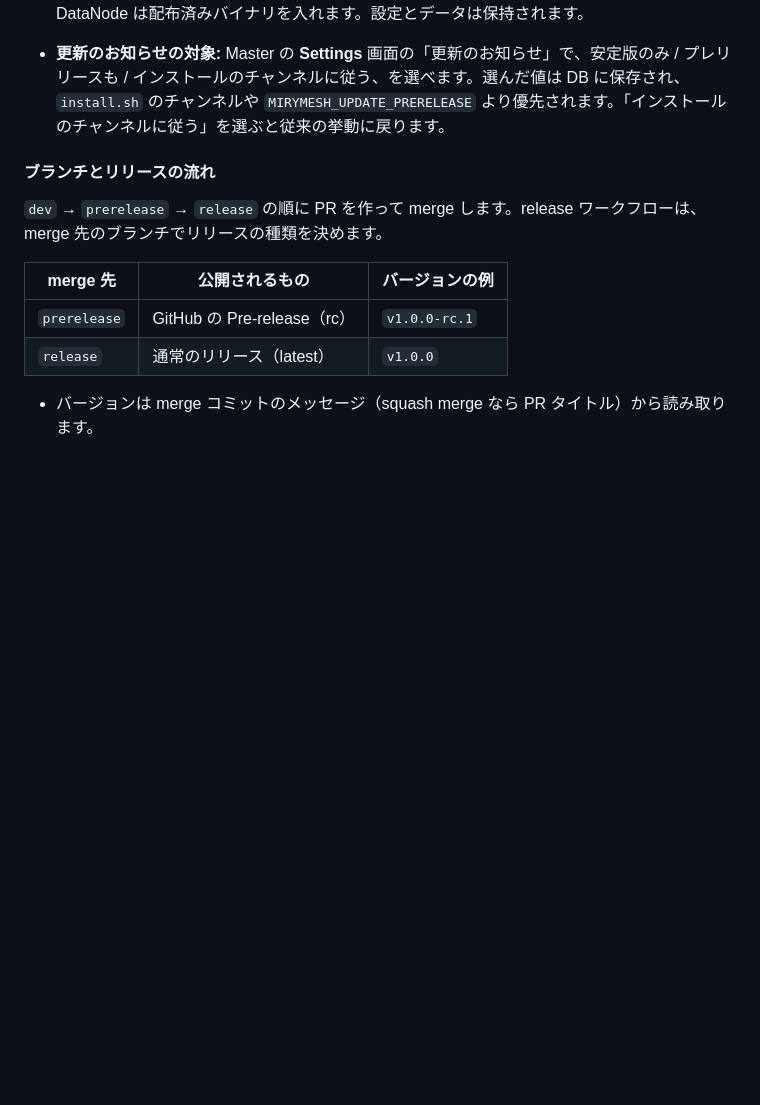
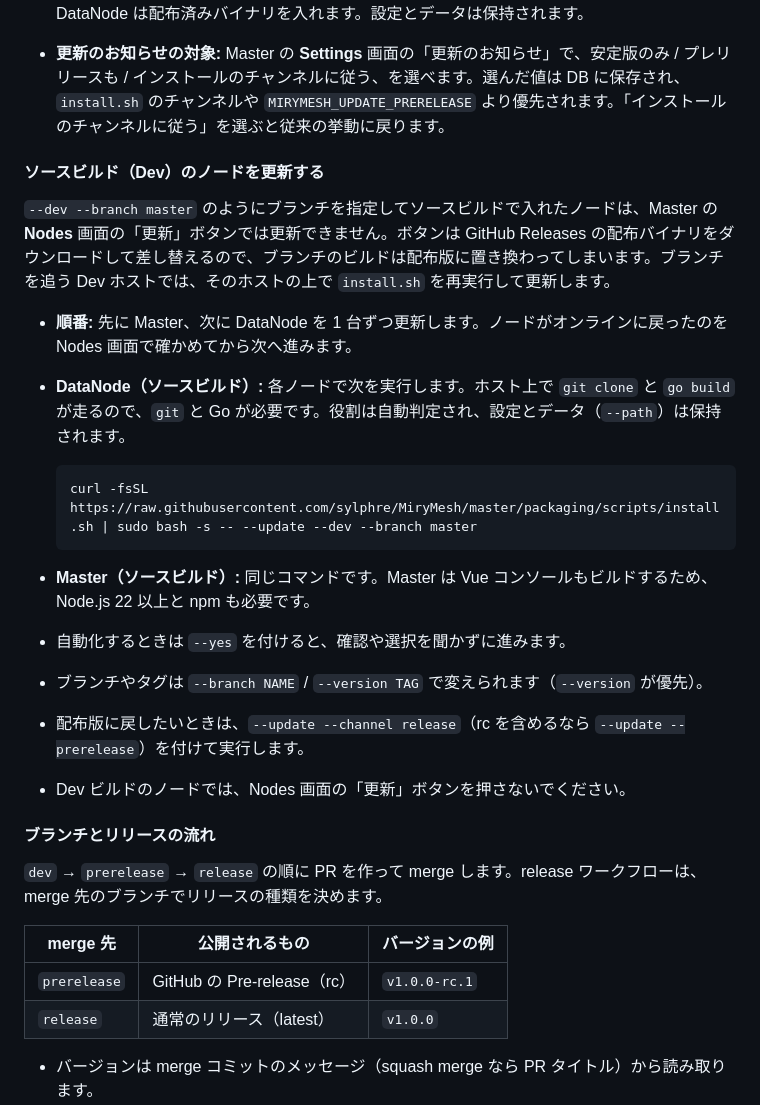
Before and after one commit to sylphre/MiryMesh, a Markdown page: README.md, the part around the change. Drawn GitHub-style; blank space fills up the shorter version.

Commit message:
docs: add guide for updating source-built (Dev) nodes with install.sh
Explain how to update a Master or DataNode built from a branch with install.sh --update --dev --branch NAME, why the Nodes page update button must not be used on those hosts, the update order, and how to return to Release or Prerelease.

```diff
--- a/README.md
+++ b/README.md
@@ -119,6 +119,21 @@ Master の Web UI で **Nodes → 「Node を追加」** を開くと、次の
 - **Dev ビルドから上げる:** ソースからビルドした（Dev）ホストを Release / Prerelease に移すには、`--update --channel release` または `--update --prerelease` を付けて実行します。`--update` を付けずに対話式で実行した場合は、更新の前に Release / Prerelease / Dev を選べます。Master は選んだチャンネルのブランチ（`release` / `prerelease`）から入れ直し、DataNode は配布済みバイナリを入れます。設定とデータは保持されます。
 - **更新のお知らせの対象:** Master の **Settings** 画面の「更新のお知らせ」で、安定版のみ / プレリリースも / インストールのチャンネルに従う、を選べます。選んだ値は DB に保存され、`install.sh` のチャンネルや `MIRYMESH_UPDATE_PRERELEASE` より優先されます。「インストールのチャンネルに従う」を選ぶと従来の挙動に戻ります。
 
+#### ソースビルド（Dev）のノードを更新する
+
+`--dev --branch master` のようにブランチを指定してソースビルドで入れたノードは、Master の **Nodes** 画面の「更新」ボタンでは更新できません。ボタンは GitHub Releases の配布バイナリをダウンロードして差し替えるので、ブランチのビルドは配布版に置き換わってしまいます。ブランチを追う Dev ホストでは、そのホストの上で `install.sh` を再実行して更新します。
+
+- **順番:** 先に Master、次に DataNode を 1 台ずつ更新します。ノードがオンラインに戻ったのを Nodes 画面で確かめてから次へ進みます。
+- **DataNode（ソースビルド）:** 各ノードで次を実行します。ホスト上で `git clone` と `go build` が走るので、`git` と Go が必要です。役割は自動判定され、設定とデータ（`--path`）は保持されます。
+
+      curl -fsSL https://raw.githubusercontent.com/sylphre/MiryMesh/master/packaging/scripts/install.sh | sudo bash -s -- --update --dev --branch master
+
+- **Master（ソースビルド）:** 同じコマンドです。Master は Vue コンソールもビルドするため、Node.js 22 以上と npm も必要です。
+- 自動化するときは `--yes` を付けると、確認や選択を聞かずに進みます。
+- ブランチやタグは `--branch NAME` / `--version TAG` で変えられます（`--version` が優先）。
+- 配布版に戻したいときは、`--update --channel release`（rc を含めるなら `--update --prerelease`）を付けて実行します。
+- Dev ビルドのノードでは、Nodes 画面の「更新」ボタンを押さないでください。
+
 #### ブランチとリリースの流れ
 
 `dev` → `prerelease` → `release` の順に PR を作って merge します。release ワークフローは、merge 先のブランチでリリースの種類を決めます。
```
Also changed, not shown: CHANGELOG.md (+1 -0 lines).
